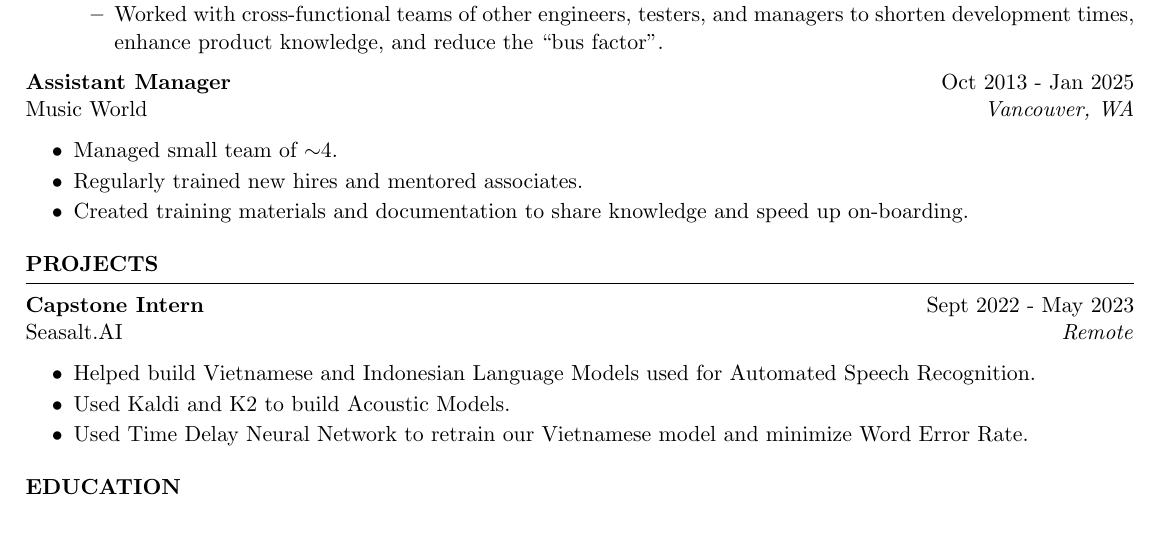
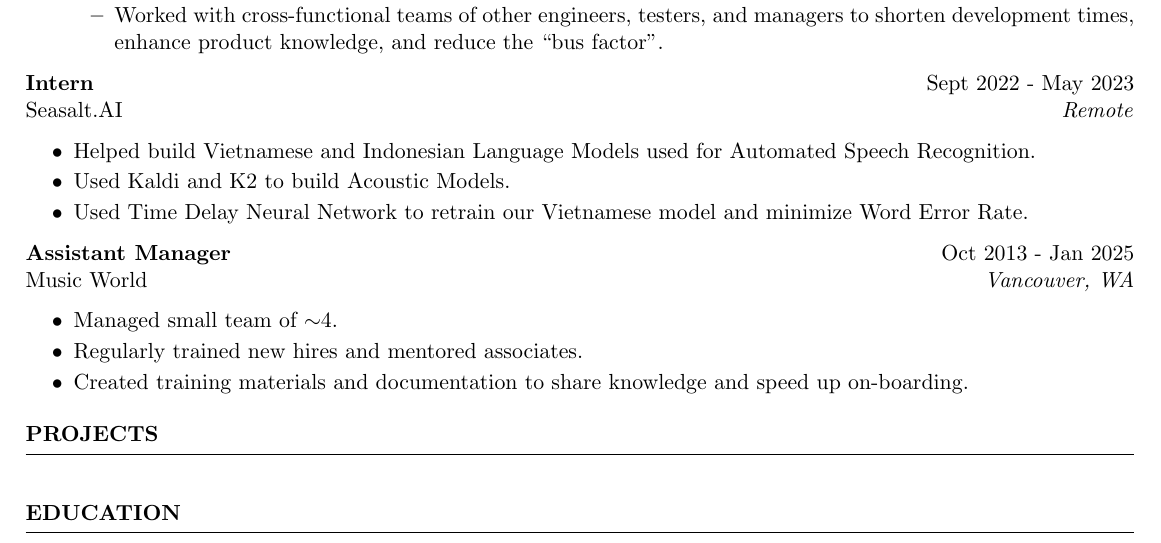
Before and after one commit to gloghry/Resume, a LaTeX CV (resume.tex): part of the page, cut so that both start at the same text. Compiled offline with pdfLaTeX.

Commit message:
Add intern status

```diff
--- a/resume.tex
+++ b/resume.tex
@@ -63,6 +63,14 @@
 
 		\end{itemize}
 
+		\textbf{Intern} \hfill Sept 2022 - May 2023 \\
+		Seasalt.AI \hfill \textit{Remote}
+		\begin{itemize} \itemsep -5pt {}
+			\item Helped build Vietnamese and Indonesian Language Models used for Automated Speech Recognition.
+			\item Used Kaldi and K2 to build Acoustic Models.
+			\item Used Time Delay Neural Network to retrain our Vietnamese model and minimize Word Error Rate.
+		\end{itemize}
+
 		\textbf{Assistant Manager} \hfill Oct 2013 - Jan 2025 \\
 		Music World \hfill \textit{Vancouver, WA}
 		\begin{itemize} \itemsep -5pt {}
@@ -77,13 +85,7 @@
 	%----------------------------------------------------------------------------------------
 
 	\begin{rSection}{PROJECTS}
-		\textbf{Capstone Intern} \hfill Sept 2022 - May 2023 \\
-		Seasalt.AI \hfill \textit{Remote}
-		\begin{itemize} \itemsep -5pt {}
-			\item Helped build Vietnamese and Indonesian Language Models used for Automated Speech Recognition.
-			\item Used Kaldi and K2 to build Acoustic Models.
-			\item Used Time Delay Neural Network to retrain our Vietnamese model and minimize Word Error Rate.
-		\end{itemize}
+
 
 		%\textbf{Using SPI with GPIO Expander:} Working with a Raspberry Pi Nano and a GPIO expander, I wrote C code to communicate between the two devices using bit-banging. Device specifics can be found in my GitHub repository. You can see the code and project report write up \href{https://github.com/gloghry/CS466_sub/tree/working/lab4}{here}.
 
```
